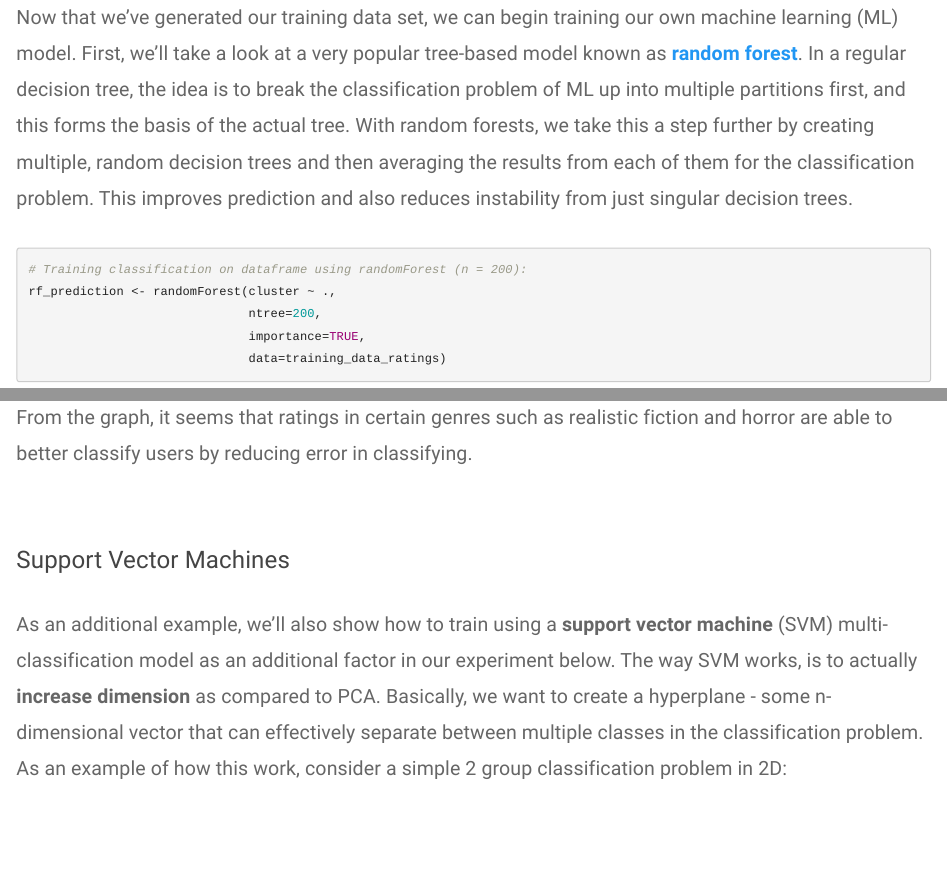
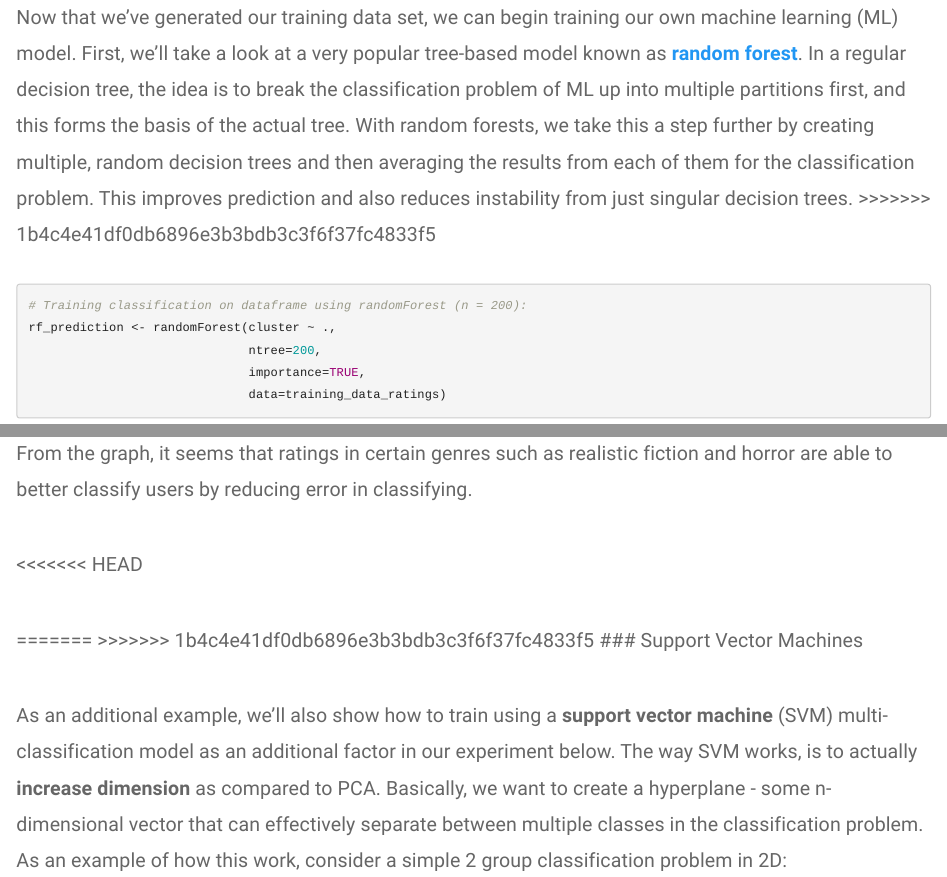
Before and after one commit to premalytics/cmsc320-final-project, an R Markdown document (index.Rmd): the page in a window 1100 px wide, from 14060 px down, and a second part further down, joined at a grey line. Rendered offline with R 4.5, knitr and Pandoc, with nearby package versions; some code elsewhere in the file could not run offline.

Commit message:
Revert "blah"
This reverts commit 2c0686b4cb61391cdfb65983b4f954fed3382da1.

````diff
--- a/index.Rmd
+++ b/index.Rmd
@@ -332,7 +332,7 @@ Now that we've generated our training data set, let's begin training our own ML
 Now here's an example using R's randomForest package to train a randomForest model:
 =======
 Now that we've generated our training data set, we can begin training our own machine learning (ML) model. First, we'll take a look at a very popular tree-based model known as [**random forest**](https://towardsdatascience.com/understanding-random-forest-58381e0602d2). In a regular decision tree, the idea is to break the classification problem of ML up into multiple partitions first, and this forms the basis of the actual tree. With random forests, we take this a step further by creating multiple, random decision trees and then averaging the results from each of them for the classification problem. This improves prediction and also reduces instability from just singular decision trees.
-
+>>>>>>> 1b4c4e41df0db6896e3b3bdb3c3f6f37fc4833f5
 
 ```{r}
 # Training classification on dataframe using randomForest (n = 200):
@@ -364,7 +364,10 @@ rf_predictors_importance %>%
 
 From the graph, it seems that ratings in certain genres such as realistic fiction and horror are able to better classify users by reducing error in classifying.
 
+<<<<<<< HEAD
 
+=======
+>>>>>>> 1b4c4e41df0db6896e3b3bdb3c3f6f37fc4833f5
 ### Support Vector Machines
 
 As an additional example, we'll also show how to train using a **support vector machine** (SVM) multi-classification model
````
Also changed, not shown: index.Rmd (2 more changed lines).
